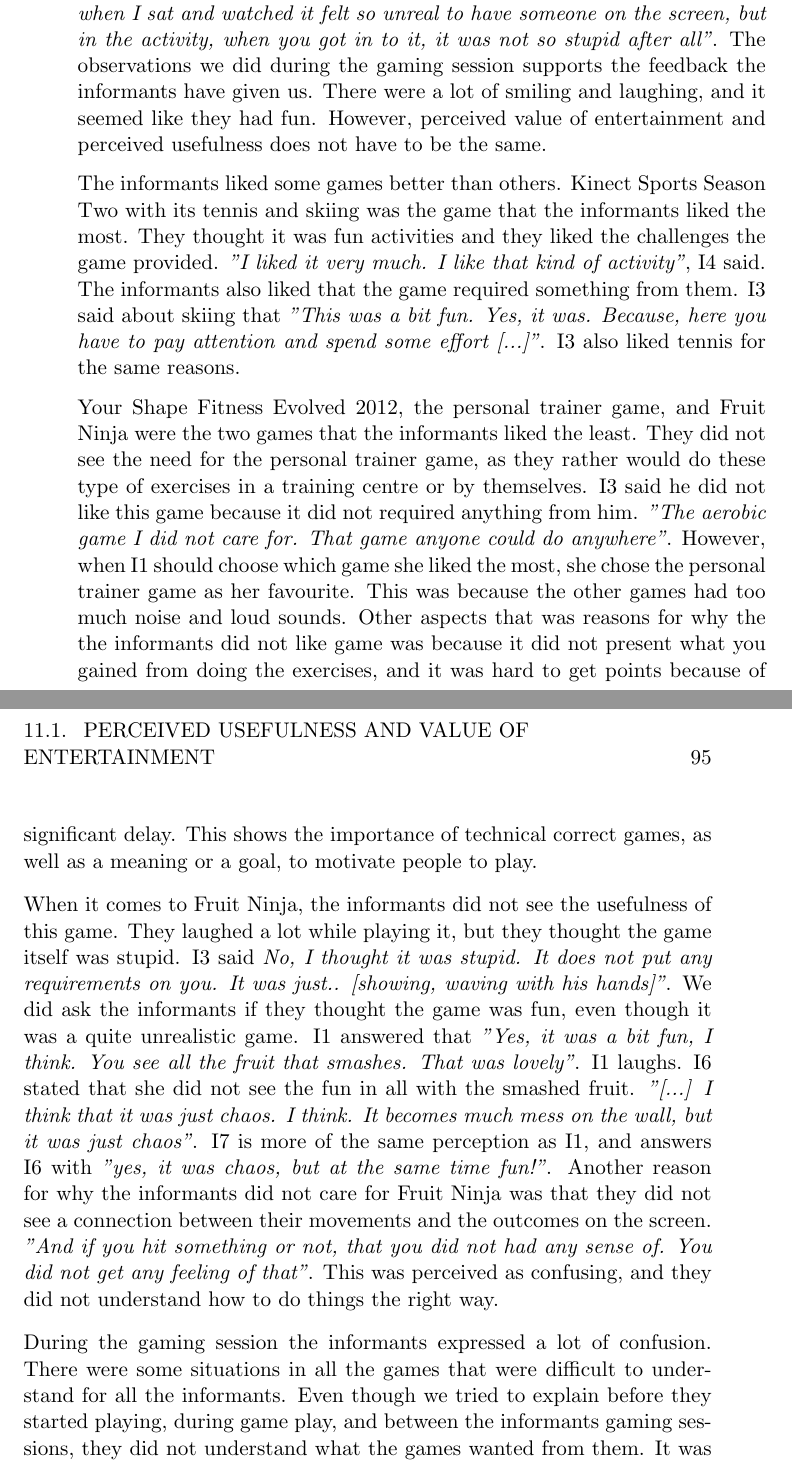
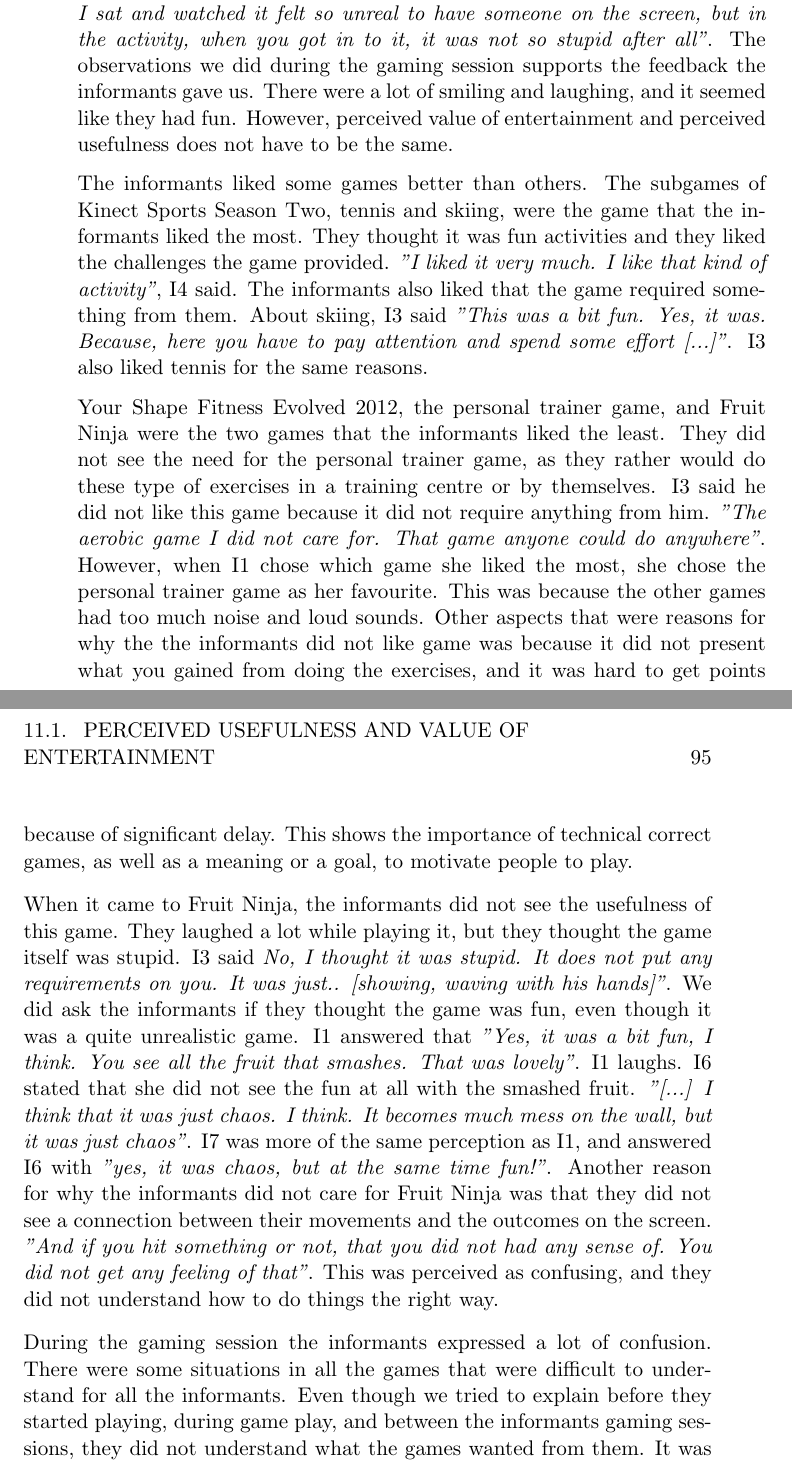
Before and after one commit to mathilwa/Master2013, a LaTeX thesis (report.tex, which reads findingsW1.tex): two parts of pages 110 and 111 of 156, joined at a grey line, cut so that both start at the same text. Compiled offline with pdfLaTeX.

Commit message:
litt leifer

```diff
--- a/findingsW1.tex
+++ b/findingsW1.tex
@@ -1,13 +1,13 @@
 \chapter{Findings from Workshop 1}
 
 \section{Perceived Usefulness and Value of Entertainment}
-\emph{"Mostly, it was quite amusing"}. This was the general feedback from the informants after the gaming session. When we asked the informants right after they were finished playing if they enjoyed it, the response came quickly and the answer was \emph{"Yes!"}. One of the informants stated that he could see that it could be fun and useful for someone, but it was not for him. He would not have bought it for himself. The informants were divided in their opinions about if they would buy a game like this or not. Some of them would rather workout for themselves or go to training centres, while others see this gaming as more amusing than using a treadmill or an exercise bike. I2 stated that \emph{"No, I do not think I am going to buy it. Then I rather go to Elixia [training centre]"}, while I5 stated that \emph{"I think this seemed very fun, so I want to buy one like this. I have one of those exercise bikes in my basement, but it is so boring that I can not bear it"}.  Some of the informants stated that one of the reasons for why it was fun playing was because it was a completely new experience. I6 said that \emph{"Now I have been involved in something I have never been a part of before. [...] It is a new world that has opened up, that is for sure"}. Other reasons for why they enjoyed playing was that they could imagine playing with their grandchildren, and that it was a fun way to exercise. They liked the idea of combining gaming and activity. I4 said that \emph{"they [elderly] might think it would be fun to do this and be active at the same time"}. I6 explained that she felt different from when she was watching the other informants play, to when she was playing herself. \emph{"It gave more to participate that I had thought. Because, when I sat and watched it felt so unreal to have someone on the screen, but in the activity, when you got in to it, it was not so stupid after all"}. The observations we did during the gaming session supports the feedback the informants have given us. There were a lot of smiling and laughing, and it seemed like they had fun. However, perceived value of entertainment and perceived usefulness does not have to be the same.
+\emph{"Mostly, it was quite amusing"}. This was the general feedback from the informants after the gaming session. When we asked the informants right after they were finished playing if they enjoyed it, the response came quickly and the answer was \emph{"Yes!"}. One of the informants stated that he could see that it could be fun and useful for someone, but it was not for him. He would not buy it for himself. The informants were divided in their opinions about whether they would buy a game like this or not. Some of them would rather exercise for themselves or go to training centres, while others saw the gaming as more amusing than using a treadmill or an exercise bike. I2 stated that \emph{"No, I do not think I am going to buy it. Then I would rather go to Elixia [training centre]"}, while I5 stated that \emph{"I think this seemed very fun, so I want to buy one like this. I have one of those exercise bikes in my basement, but it is so boring that I can not bear it"}.  Some of the informants stated that one of the reasons why it was fun playing was because it was a completely new experience. I6 said that \emph{"Now I have been involved in something I have never been a part of before. [...] It is a new world that has opened up, that is for sure"}. Other reasons for why they enjoyed playing were that they could imagine playing with their grandchildren, and that it was a fun way to exercise. They liked the idea of combining gaming and activity. I4 said that \emph{"they [elderly] might think it would be fun to do this and be active at the same time"}. I6 explained that she felt different from when she was watching the other informants play, to when she was playing herself. \emph{"It gave more to participate that I had thought. Because, when I sat and watched it felt so unreal to have someone on the screen, but in the activity, when you got in to it, it was not so stupid after all"}. The observations we did during the gaming session supports the feedback the informants gave us. There were a lot of smiling and laughing, and it seemed like they had fun. However, perceived value of entertainment and perceived usefulness does not have to be the same.
 
-The informants liked some games better than others. Kinect Sports Season Two with its tennis and skiing was the game that the informants liked the most. They thought it was fun activities and they liked the challenges the game provided. \emph{"I liked it very much. I like that kind of activity"}, I4 said. The informants also liked that the game required something from them. I3 said about skiing that \emph{"This was a bit fun. Yes, it was. Because, here you have to pay attention and spend some effort [...]"}. I3 also liked tennis for the same reasons.
+The informants liked some games better than others. The subgames of Kinect Sports Season Two, tennis and skiing, were the game that the informants liked the most. They thought it was fun activities and they liked the challenges the game provided. \emph{"I liked it very much. I like that kind of activity"}, I4 said. The informants also liked that the game required something from them. About skiing, I3 said \emph{"This was a bit fun. Yes, it was. Because, here you have to pay attention and spend some effort [...]"}. I3 also liked tennis for the same reasons.
 
-Your Shape Fitness Evolved 2012, the personal trainer game, and Fruit Ninja were the two games that the informants liked the least. They did not see the need for the personal trainer game, as they rather would do these type of exercises in a training centre or by themselves. I3 said he did not like this game because it did not required anything from him. \emph{"The aerobic game I did not care for. That game anyone could do anywhere"}. However, when I1 should choose which game she liked the most, she chose the personal trainer game as her favourite. This was because the other games had too much noise and loud sounds. Other aspects that was reasons for why the the informants did not like game was because it did not present what you gained from doing the exercises, and it was hard to get points because of significant delay. This shows the importance of technical correct games, as well as a meaning or a goal, to motivate people to play.
+Your Shape Fitness Evolved 2012, the personal trainer game, and Fruit Ninja were the two games that the informants liked the least. They did not see the need for the personal trainer game, as they rather would do these type of exercises in a training centre or by themselves. I3 said he did not like this game because it did not require anything from him. \emph{"The aerobic game I did not care for. That game anyone could do anywhere"}. However, when I1 chose which game she liked the most, she chose the personal trainer game as her favourite. This was because the other games had too much noise and loud sounds. Other aspects that were reasons for why the the informants did not like game was because it did not present what you gained from doing the exercises, and it was hard to get points because of significant delay. This shows the importance of technical correct games, as well as a meaning or a goal, to motivate people to play.
 
-When it comes to Fruit Ninja, the informants did not see the usefulness of this game. They laughed a lot while playing it, but they thought the game itself was stupid. I3 said \emph{No, I thought it was stupid. It does not put any requirements on you. It was just.. [showing, waving with his hands]"}. We did ask the informants if they thought the game was fun, even though it was a quite unrealistic game. I1 answered that \emph{"Yes, it was a bit fun, I think. You see all the fruit that smashes. That was lovely"}. I1 laughs. I6 stated that she did not see the fun in all with the smashed fruit. \emph{"[...] I think that it was just chaos. I think. It becomes much mess on the wall, but it was just chaos"}. I7 is more of the same perception as I1, and answers I6 with \emph{"yes, it was chaos, but at the same time fun!"}. Another reason for why the informants did not care for Fruit Ninja was that they did not see a connection between their movements and the outcomes on the screen. \emph{"And if you hit something or not, that you did not had any sense of. You did not get any feeling of that"}. This was perceived as confusing, and they did not understand how to do things the right way.
+When it came to Fruit Ninja, the informants did not see the usefulness of this game. They laughed a lot while playing it, but they thought the game itself was stupid. I3 said \emph{No, I thought it was stupid. It does not put any requirements on you. It was just.. [showing, waving with his hands]"}. We did ask the informants if they thought the game was fun, even though it was a quite unrealistic game. I1 answered that \emph{"Yes, it was a bit fun, I think. You see all the fruit that smashes. That was lovely"}. I1 laughs. I6 stated that she did not see the fun at all with the smashed fruit. \emph{"[...] I think that it was just chaos. I think. It becomes much mess on the wall, but it was just chaos"}. I7 was more of the same perception as I1, and answered I6 with \emph{"yes, it was chaos, but at the same time fun!"}. Another reason for why the informants did not care for Fruit Ninja was that they did not see a connection between their movements and the outcomes on the screen. \emph{"And if you hit something or not, that you did not had any sense of. You did not get any feeling of that"}. This was perceived as confusing, and they did not understand how to do things the right way.
 
 During the gaming session the informants expressed a lot of confusion. There were some situations in all the games that were difficult to understand for all the informants. Even though we tried to explain before they started playing, during game play, and between the informants gaming sessions, they did not understand what the games wanted from them. It was interesting to see that what was difficult for one informant also was difficult for the next informant playing. Also, it was an interesting observation that the situations that were difficult to understand the first workshop day also were a problem for the informants that participated the second day.
 
```
Also changed, not shown: findingsW1.tex (7 more changed lines).
